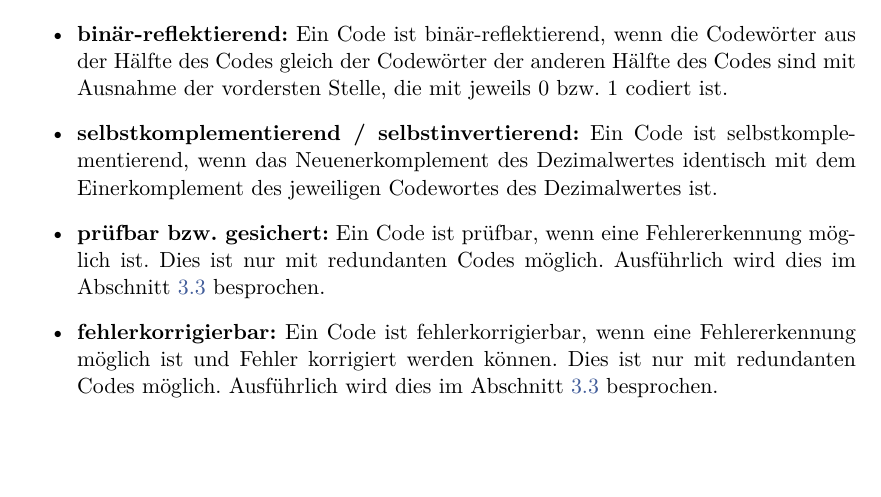
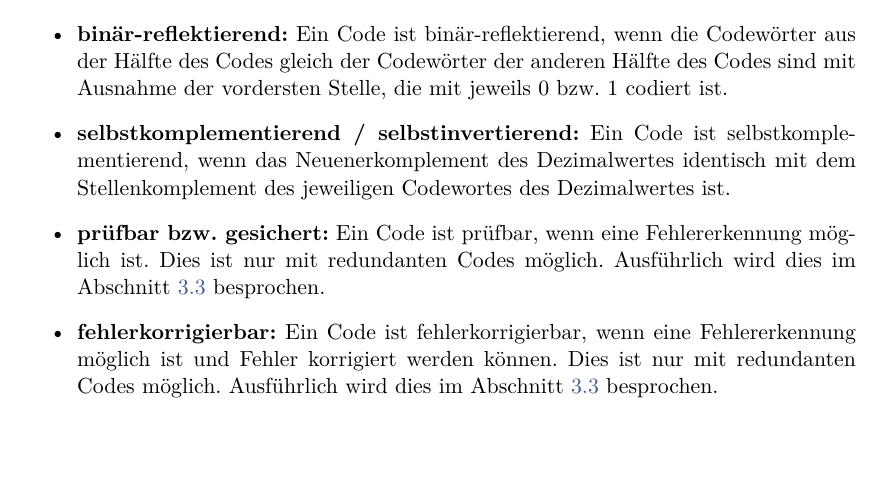
Before and after one commit to LittleEntity/Digitaltechnik, a LaTeX document (source/document.tex): part of page 26 of 64, cut so that both start at the same text. Compiled offline with pdfLaTeX.

Commit message:
Begriffsverbesserung "Einerkomplement" durch "Stellenkomplement" ersetzt

```diff
--- a/source/document.tex
+++ b/source/document.tex
@@ -707,7 +707,7 @@ Allgemeine Beschreibungsmerkmale für Codes sind:
 \item
 	\textbf{binär-reflektierend:} Ein Code ist binär-reflektierend, wenn die Codewörter aus der Hälfte des Codes gleich der Codewörter der anderen Hälfte des Codes sind mit Ausnahme der vordersten Stelle, die mit jeweils 0 bzw. 1 codiert ist.
 \item
-	\textbf{selbstkomplementierend / selbstinvertierend:} Ein Code ist selbstkomplementierend, wenn das Neuenerkomplement des Dezimalwertes identisch mit dem Einerkomplement des jeweiligen Codewortes des Dezimalwertes ist.
+	\textbf{selbstkomplementierend / selbstinvertierend:} Ein Code ist selbstkomplementierend, wenn das Neuenerkomplement des Dezimalwertes identisch mit dem Stellenkomplement des jeweiligen Codewortes des Dezimalwertes ist.
 \item
 	\textbf{prüfbar bzw. gesichert:} Ein Code ist prüfbar, wenn eine Fehlererkennung möglich ist. Dies ist nur mit redundanten Codes möglich. Ausführlich wird dies im Abschnitt \ref{gesicherte_codes} besprochen.
 \item
```
